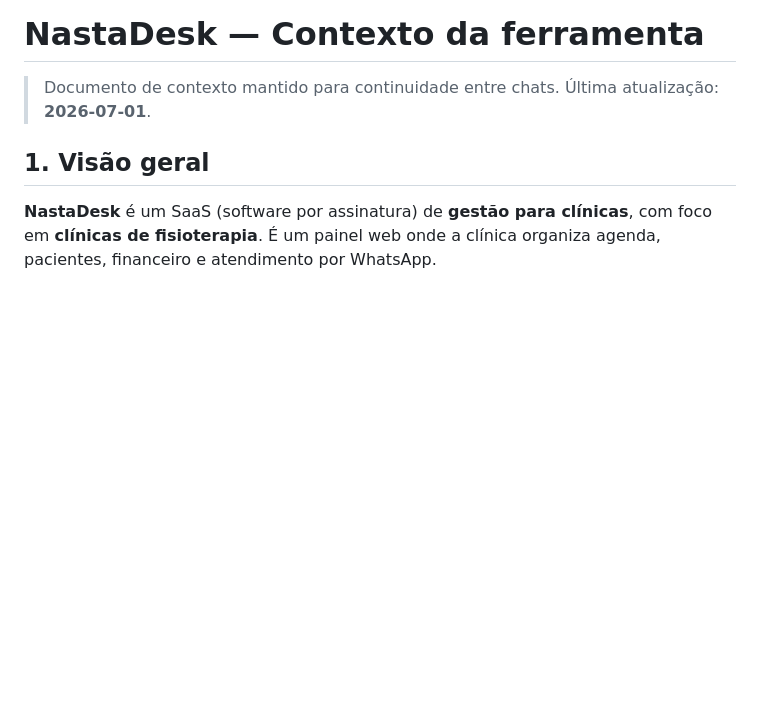
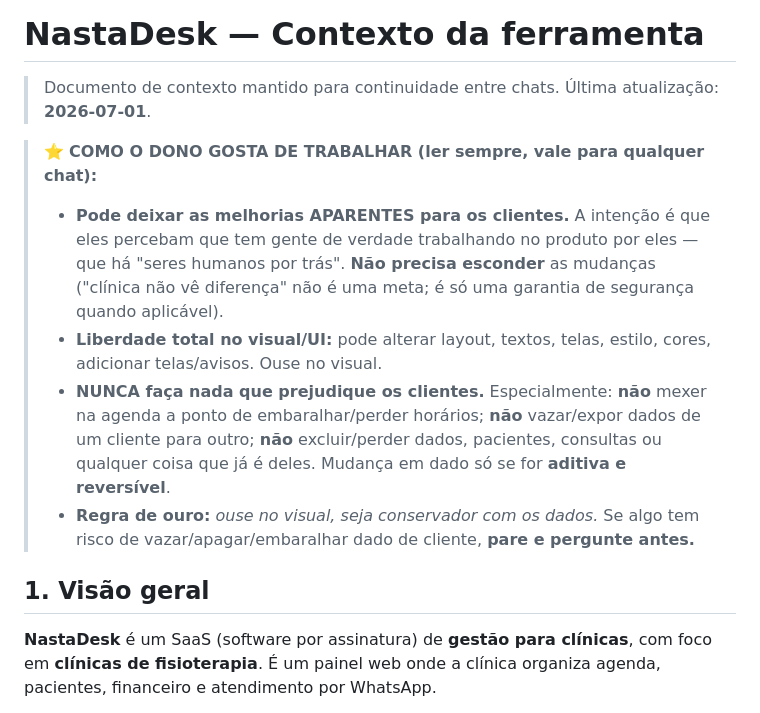
Before and after one commit to nastaclin/nastadesk, a Markdown page: CLAUDE.md, the part around the change. Rendered like a GitHub page; blank space fills up the shorter version.

Commit message:
docs: registra princípios de trabalho do dono (visual livre, dados conservador)
Co-Authored-By: Claude Opus 4.8 <noreply@anthropic.com>
Claude-Session: https://claude.ai/code/session_016Swek1mZtGqax7FZdSQgWD

```diff
--- a/CLAUDE.md
+++ b/CLAUDE.md
@@ -34,6 +34,20 @@ Esta seção fixa (entre os marcadores 🔒) NÃO deve ser alterada.
 # NastaDesk — Contexto da ferramenta
 
 > Documento de contexto mantido para continuidade entre chats. Última atualização: **2026-07-01**.
+
+> ⭐ **COMO O DONO GOSTA DE TRABALHAR (ler sempre, vale para qualquer chat):**
+> - **Pode deixar as melhorias APARENTES para os clientes.** A intenção é que eles
+>   percebam que tem gente de verdade trabalhando no produto por eles — que há
+>   "seres humanos por trás". **Não precisa esconder** as mudanças ("clínica não vê
+>   diferença" não é uma meta; é só uma garantia de segurança quando aplicável).
+> - **Liberdade total no visual/UI:** pode alterar layout, textos, telas, estilo,
+>   cores, adicionar telas/avisos. Ouse no visual.
+> - **NUNCA faça nada que prejudique os clientes.** Especialmente: **não** mexer na
+>   agenda a ponto de embaralhar/perder horários; **não** vazar/expor dados de um
+>   cliente para outro; **não** excluir/perder dados, pacientes, consultas ou
+>   qualquer coisa que já é deles. Mudança em dado só se for **aditiva e reversível**.
+> - **Regra de ouro:** _ouse no visual, seja conservador com os dados._ Se algo tem
+>   risco de vazar/apagar/embaralhar dado de cliente, **pare e pergunte antes.**
 
 ## 1. Visão geral
 
```
